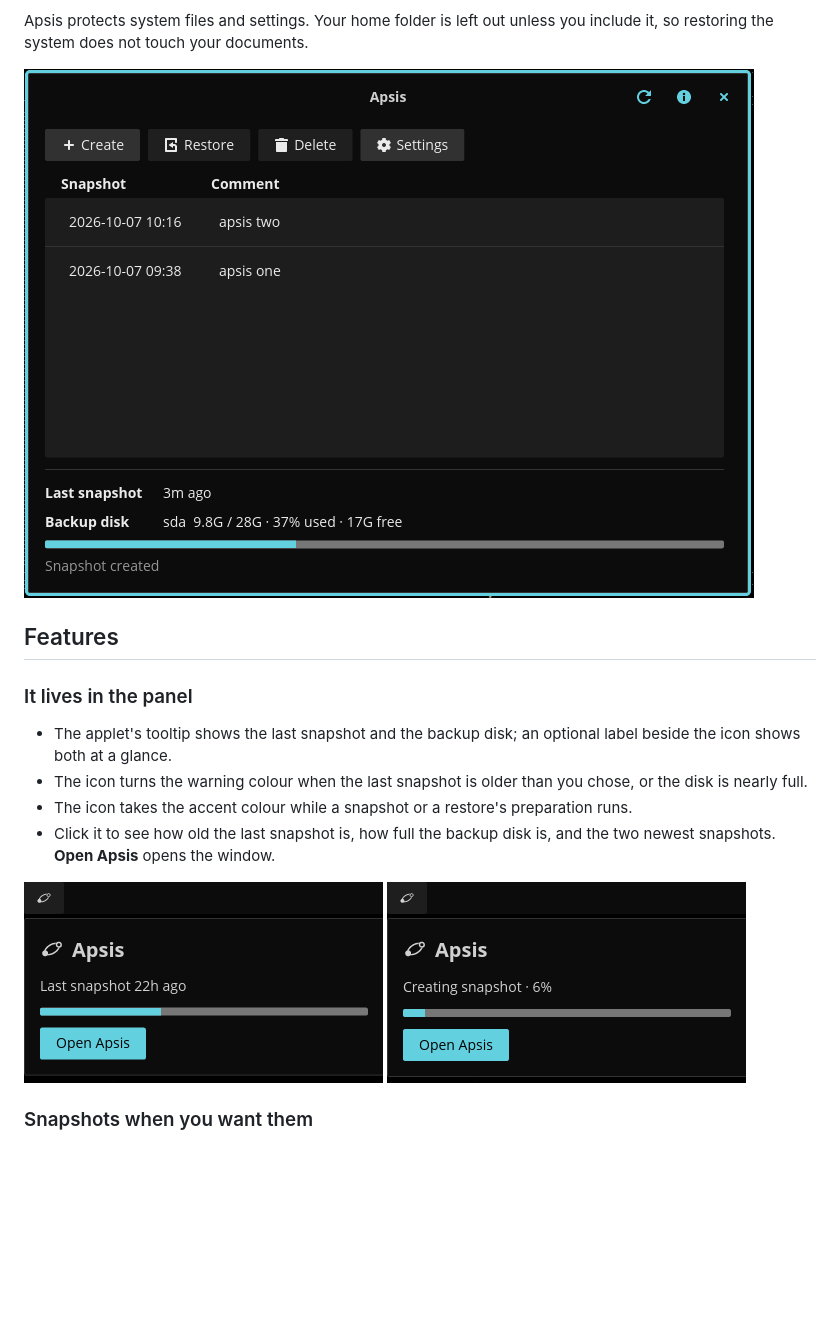
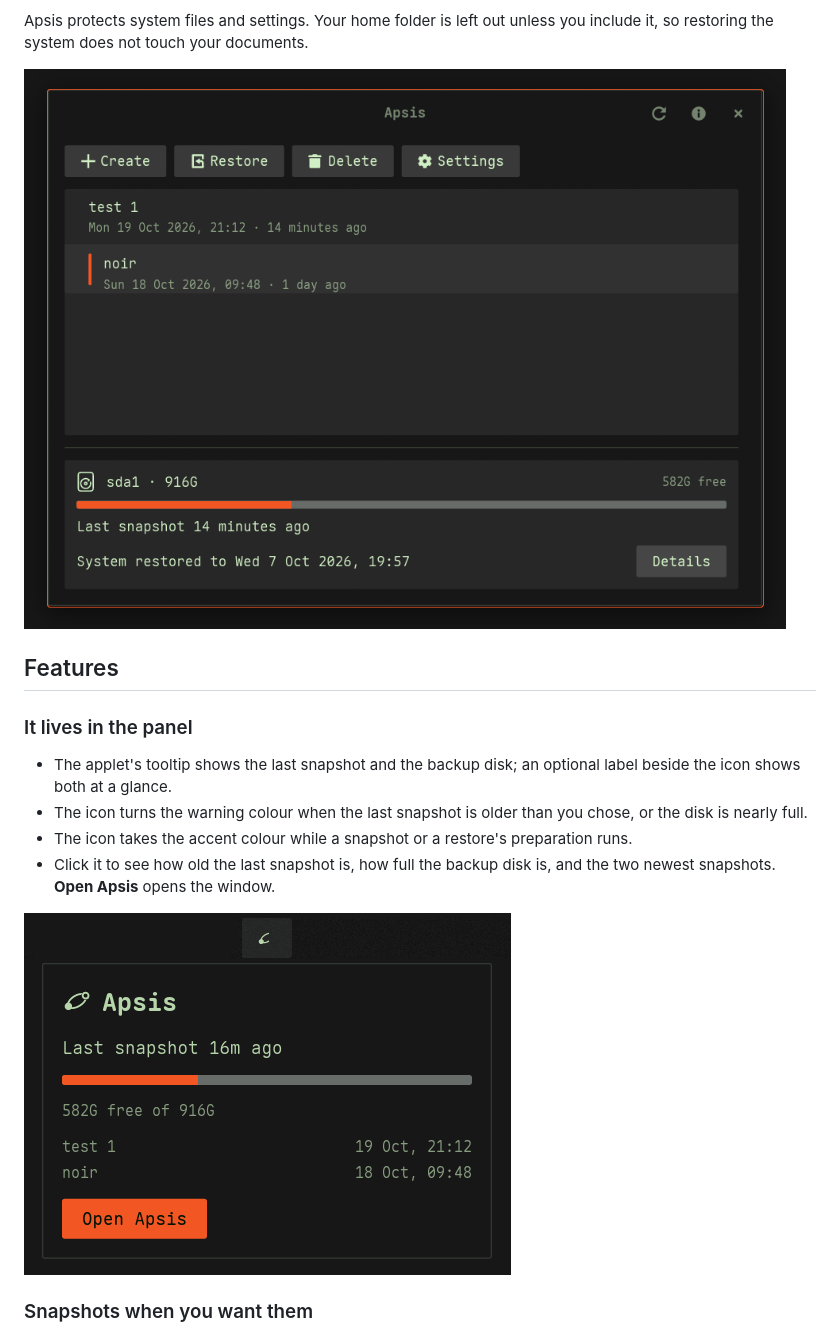
Before and after one commit to atraxsrc/apsis, a Markdown page: README.md, the part around the change. Drawn GitHub-style; pictures changed too: docs/1.png, docs/4.png, docs/5.png (deleted); blank space fills up the shorter version.

Commit message:
docs: screenshots of the COSMIC look

```diff
--- a/README.md
+++ b/README.md
@@ -26,7 +26,7 @@ it, so restoring the system does not touch your documents.
 * Click it to see how old the last snapshot is, how full the backup disk is, and the two
   newest snapshots. **Open Apsis** opens the window.
 
-![](docs/4.png) ![The popup while a snapshot is made](docs/5.png)
+![The panel popup](docs/4.png)
 
 ### Snapshots when you want them
 
```
Also changed, not shown: docs/2.png, docs/3.png.
